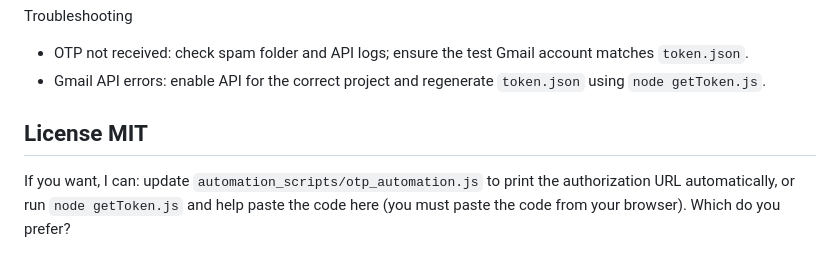
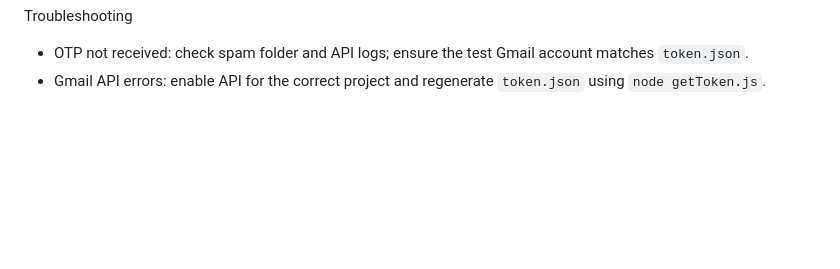
Before and after one commit to Renuka-Khirwadkar123/Email-based-OTP-authentication-system, a Markdown page: README.md, the part around the change. Rendered like a GitHub page; blank space fills up the shorter version.

Commit message:
Update README to remove license and instructions
Removed license section and additional instructions from README.

```diff
--- a/README.md
+++ b/README.md
@@ -67,9 +67,3 @@ npx playwright test --config=playwright.config.js
 Troubleshooting
 - OTP not received: check spam folder and API logs; ensure the test Gmail account matches `token.json`.
 - Gmail API errors: enable API for the correct project and regenerate `token.json` using `node getToken.js`.
-
-License
-MIT
---
-
-If you want, I can: update `automation_scripts/otp_automation.js` to print the authorization URL automatically, or run `node getToken.js` and help paste the code here (you must paste the code from your browser). Which do you prefer?
```
